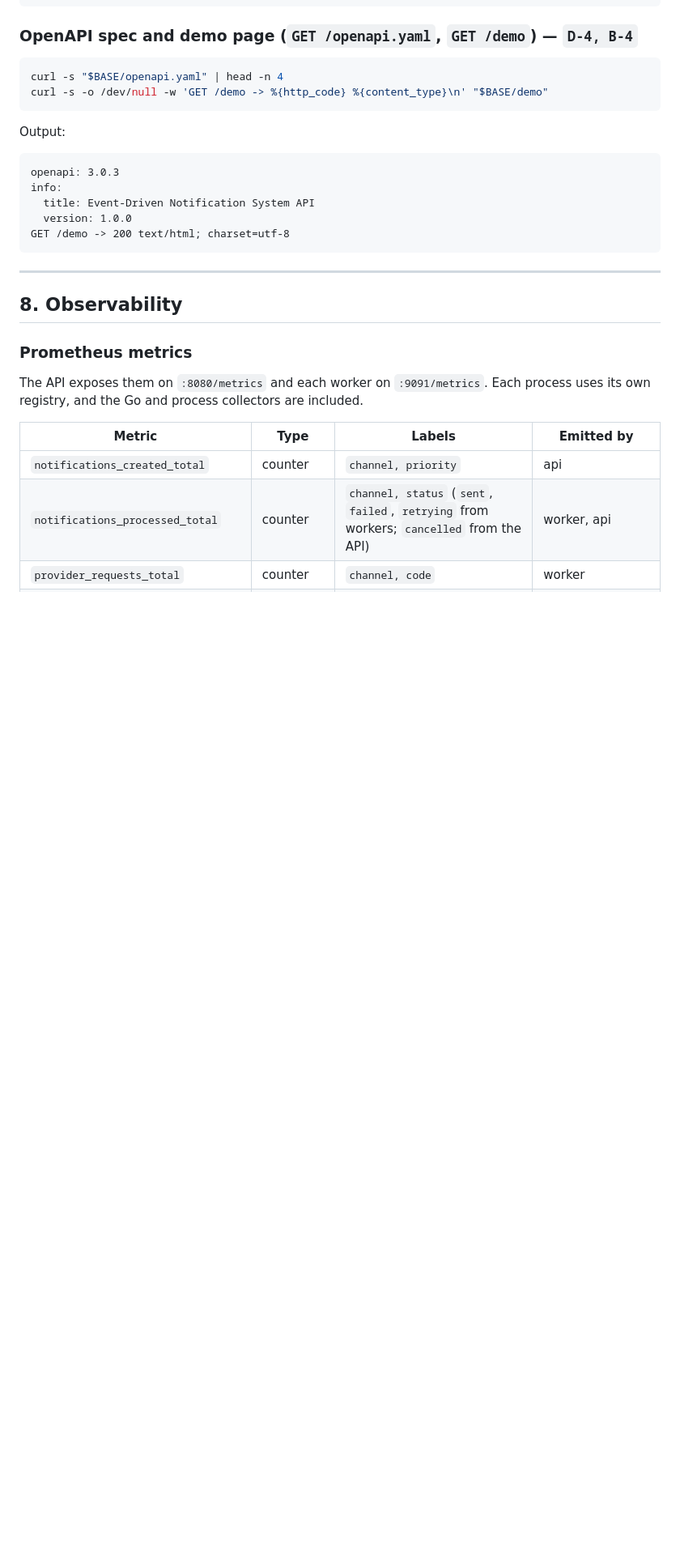
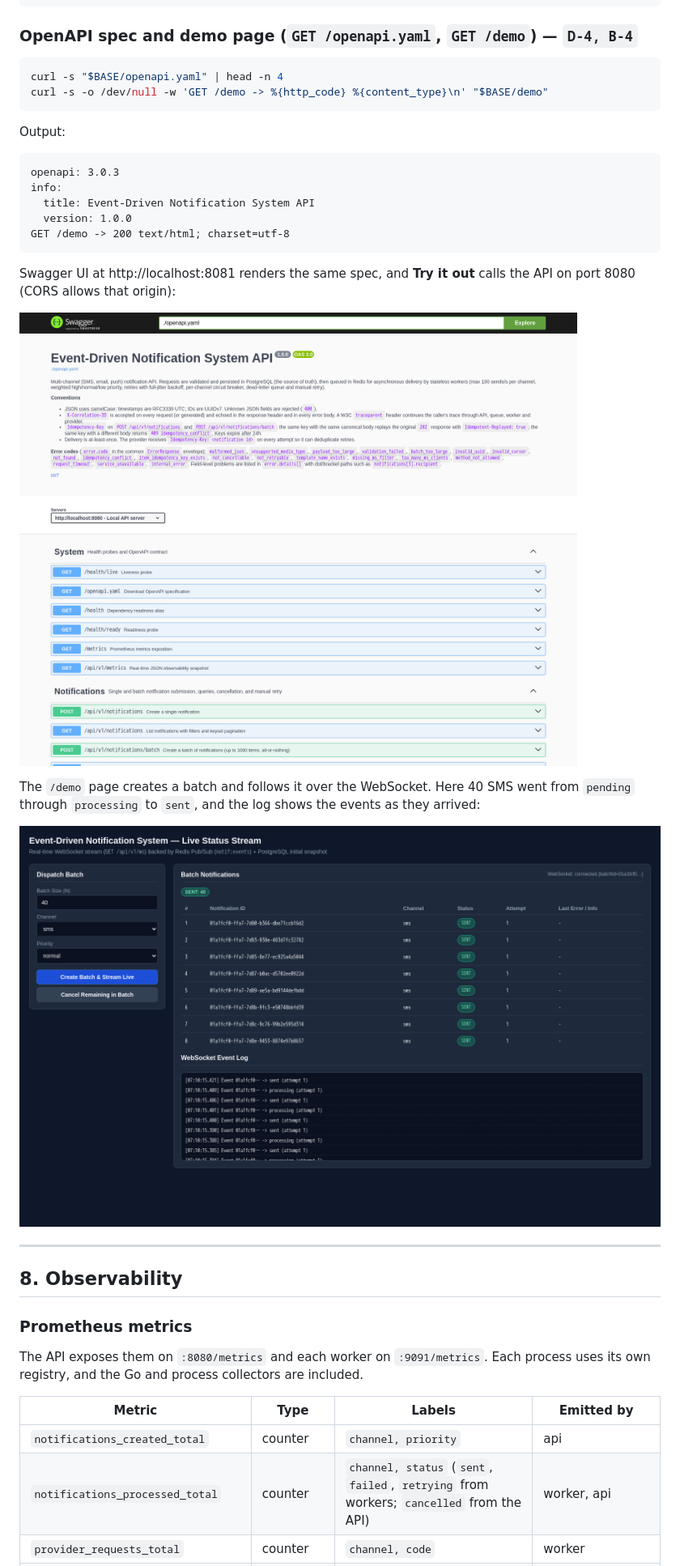
Before and after one commit to TITANBGG/Event_Driven_Notification_System, a Markdown page: README.md, the part around one of its changes. Shown at 81% size. Drawn GitHub-style; pictures changed too: docs/images/demo.png (added), docs/images/swagger.png (added); blank space fills up the shorter version.

````diff
--- a/README.md
+++ b/README.md
@@ -1056,6 +1056,14 @@ info:
 GET /demo -> 200 text/html; charset=utf-8
 ```
 
+Swagger UI at http://localhost:8081 renders the same spec, and **Try it out** calls the API on port 8080 (CORS allows that origin):
+
+![Swagger UI listing the System and Notifications endpoints of the 1.0.0 spec](docs/images/swagger.png)
+
+The `/demo` page creates a batch and follows it over the WebSocket. Here 40 SMS went from `pending` through `processing` to `sent`, and the log shows the events as they arrived:
+
+![Demo page after a 40-item SMS batch: every row sent, WebSocket event log below the table](docs/images/demo.png)
+
 ---
 
 ## 8. Observability
````
Also changed, not shown: other parts of README.md (+5 -1 lines), CHANGELOG.md (+2 -0 lines), docs/images/prometheus-rate-limit.png (added), docs/images/trace.png.
